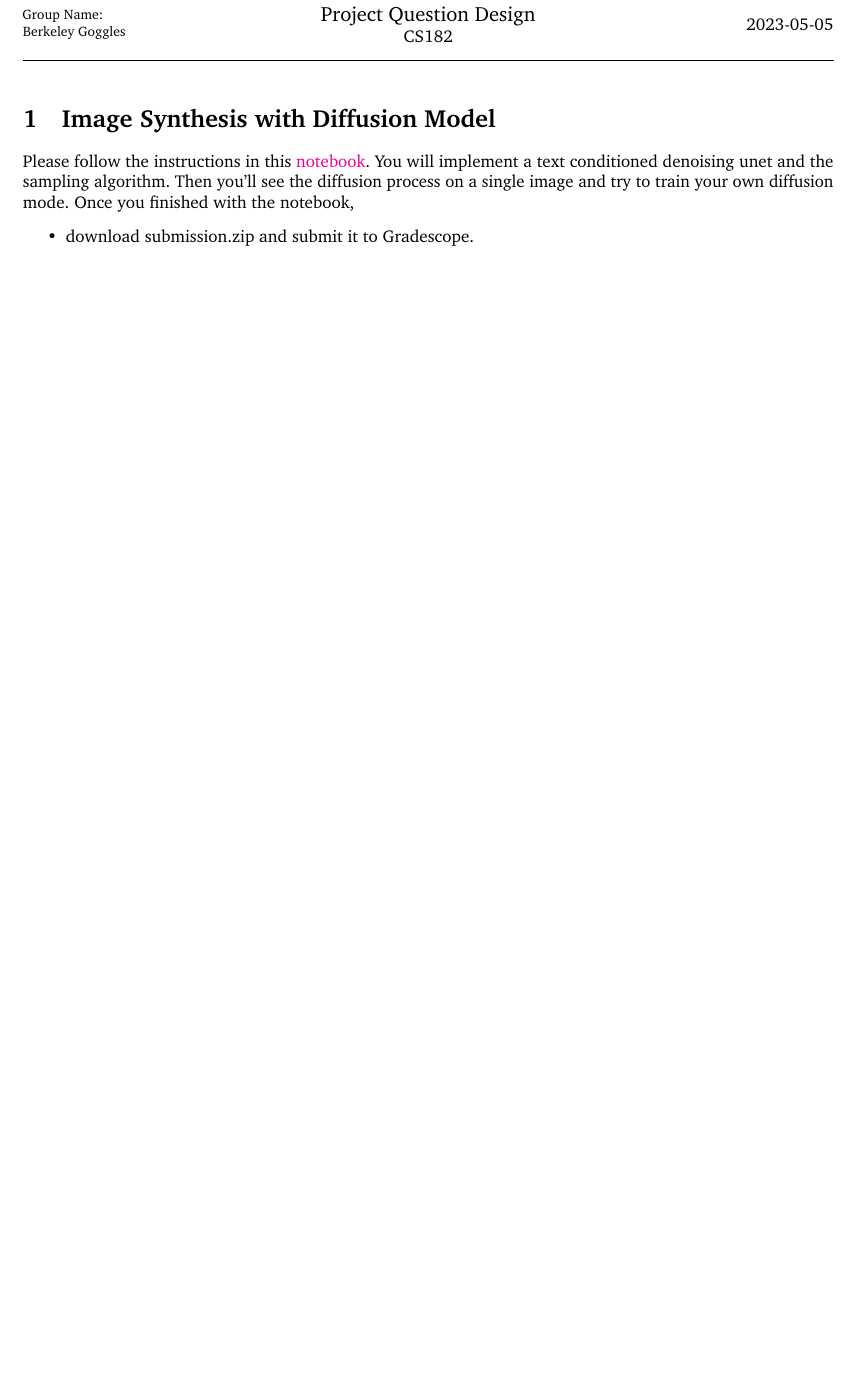
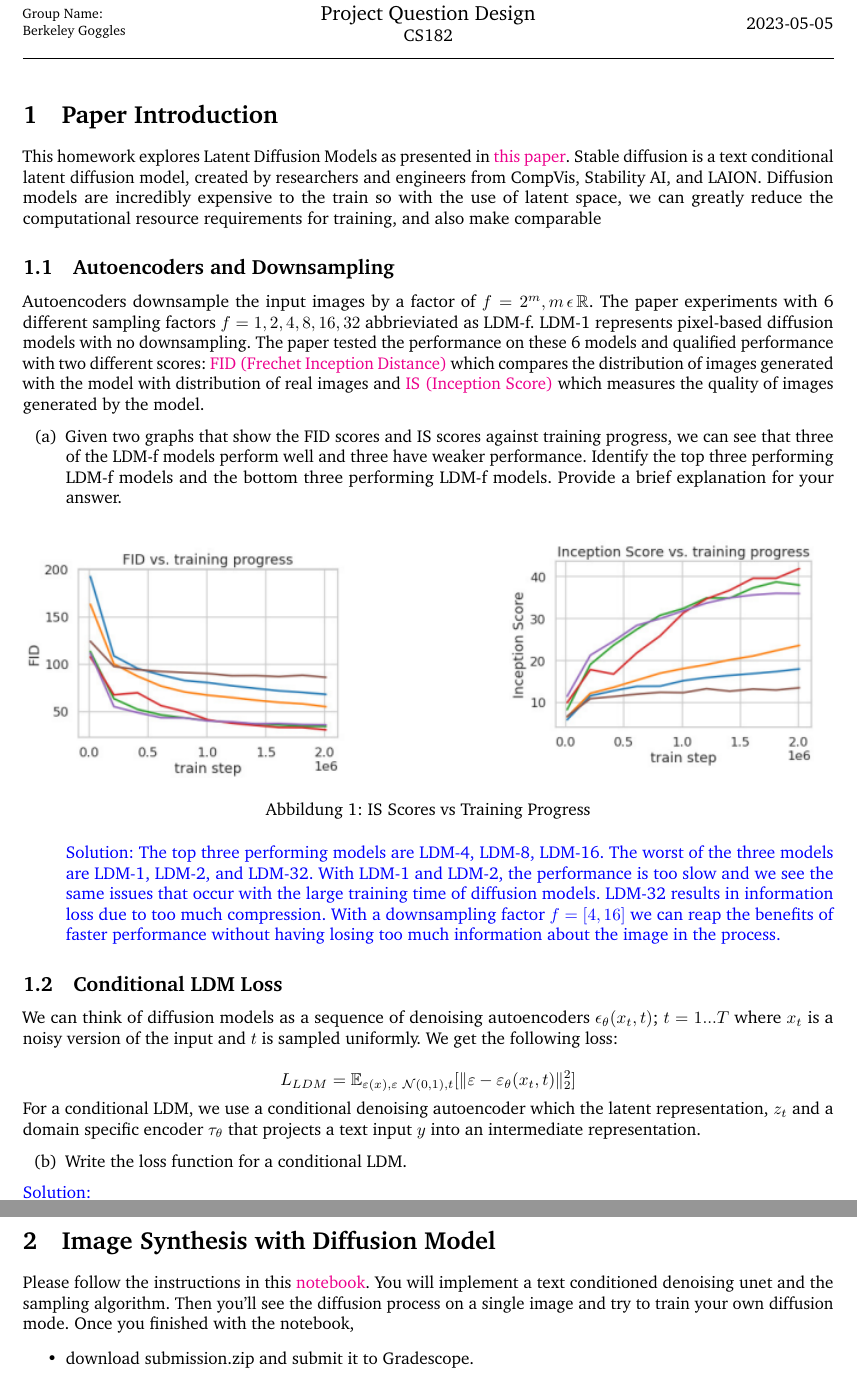
Before and after one commit to jun-tian/CS182_Project_diffusion, a LaTeX document (Writing/LaTeX/main.tex): part of page 1 of 2 before the commit and two parts of pages 1 and 2 of 2 after it, the two joined at a grey line, cut so that both start at the same text, the shorter picture padded with empty space. Compiled offline with pdfLaTeX.

Commit message:
Add another writing question

```diff
--- a/Writing/LaTeX/main.tex
+++ b/Writing/LaTeX/main.tex
@@ -26,6 +26,44 @@ CS182\\
 \end{minipage}
 \medskip\hrule
 \bigskip
+%-------------------------------
+%	Problem
+%-------------------------------
+\section{Paper Introduction}
+This homework explores Latent Diffusion Models as presented in \href{https://arxiv.org/pdf/2112.10752.pdf}{this paper}. Stable diffusion is a text conditional latent diffusion model, created by researchers and engineers from CompVis, Stability AI, and LAION. Diffusion models are incredibly expensive to the train so with the use of latent space, we can greatly reduce the computational resource requirements for training, and also make comparable
+
+\subsection{Autoencoders and Downsampling}
+Autoencoders downsample the input images by a factor of \(f=2^m, m  \, \epsilon \, \mathbb{R}\). The paper experiments with 6 different sampling factors \(f={1, 2, 4, 8, 16, 32}\) abbrieviated as LDM-f. LDM-1 represents pixel-based diffusion models with no downsampling. The paper tested the performance on these 6 models and qualified performance with two different scores: \href{https://en.wikipedia.org/wiki/Fr%C3%A9chet_inception_distance}{FID (Frechet Inception Distance)} which compares the distribution of images generated with the model with distribution of real images and \href{https://en.wikipedia.org/wiki/Inception_score}{IS (Inception Score)} which measures the quality of images generated by the model.
+\begin{itemize}
+    \item [(a)]
+    Given two graphs that show the FID scores and IS scores against training progress, we can see that three of the LDM-f models perform well and three have weaker performance. Identify the top three performing LDM-f models and the bottom three performing LDM-f models. Provide a brief explanation for your answer.
+
+     \begin{figure}[htbp]
+        \centering
+        \includegraphics[width=0.4\textwidth]{fid_scores.png} \hfill
+        \includegraphics[width=0.4\textwidth]{is_scores.png}
+        \caption{IS Scores vs Training Progress}
+        \label{fig:is}
+    \end{figure}
+
+     \textcolor{blue}{Solution: The top three performing models are LDM-4, LDM-8, LDM-16. The worst of the three models are LDM-1, LDM-2, and LDM-32. With LDM-1 and LDM-2, the performance is too slow and we see the same issues that occur with the large training time of diffusion models. LDM-32 results in information loss due to too much compression. With a downsampling factor \(f = [4, 16]\) we can reap the benefits of faster performance without having losing too much information about the image in the process.}
+
+
+\end{itemize}
+
+\subsection{Conditional LDM Loss}
+We can think of diffusion models as a sequence of denoising autoencoders \(\epsilon_{\theta}(x_t, t)\); \(t = 1...T\) where \(x_t\) is a noisy version of the input and  \(t\) is sampled uniformly. We get the following loss:
+
+\[L_{LDM} = \mathbb{E}_{\varepsilon(x), \varepsilon ~ \mathcal{N}(0, 1), t} [\| \varepsilon - \varepsilon_{\theta}(x_t, t) \|_2^2 ] \]
+
+For a conditional LDM, we use a conditional denoising autoencoder which the latent representation, \(z_t\) and a domain specific encoder \(\tau_{\theta}\) that projects a text input \(y\) into an intermediate representation.
+\begin{itemize}
+    \item [(b)]
+    Write the loss function for a conditional LDM.
+
+\end{itemize}
+ \textcolor{blue}{Solution: \[L_{LDM} = \mathbb{E}_{\varepsilon(x), y, \varepsilon ~ \mathcal{N}(0, 1)} [\| \varepsilon - \varepsilon_{\theta}(z_t, t, \tau_{\theta}(y)) \|_2^2] \]}
+
 
 %-------------------------------
 %	Problem
```
Also changed, not shown: Writing/LaTeX/fid_inception_scores.png (added), Writing/LaTeX/fid_scores.png (added), Writing/LaTeX/is_scores.png (added).
